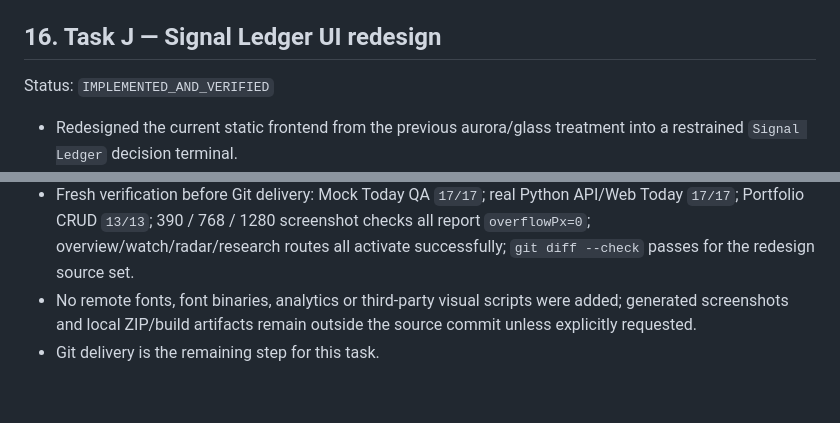
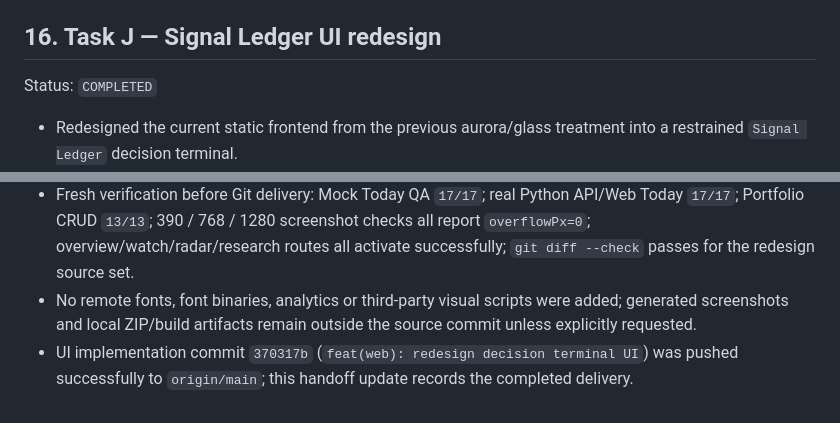
Before and after one commit to ericheee111/stock-tracker, a Markdown page: CHATGPT_HANDOFF.md, 2 parts joined by grey strips. Rendered like a GitHub page.

Commit message:
docs: record signal ledger UI delivery

```diff
--- a/CHATGPT_HANDOFF.md
+++ b/CHATGPT_HANDOFF.md
@@ -246,7 +246,7 @@ cf5b5f8eeae93c4147d6b607b30c3c569247a2b1
 
 ## 16. Task J — Signal Ledger UI redesign
 
-Status: `IMPLEMENTED_AND_VERIFIED`
+Status: `COMPLETED`
 
 - Redesigned the current static frontend from the previous aurora/glass treatment into a restrained `Signal Ledger` decision terminal.
 - The UI source set for this release is `web/index.html`, `web/css/base.css`, `web/css/cockpit.css`, `web/css/today.css`, `web/css/portfolio.css`, new `web/css/terminal.css`, and `web/js/app.js`; existing DOM target IDs, API paths and financial-decision semantics remain unchanged.
@@ -255,4 +255,4 @@ Status: `IMPLEMENTED_AND_VERIFIED`
 - Existing runtime/cache and unrelated repository changes are preserved and will not be reset or swept into this UI commit.
 - Fresh verification before Git delivery: Mock Today QA `17/17`; real Python API/Web Today `17/17`; Portfolio CRUD `13/13`; 390 / 768 / 1280 screenshot checks all report `overflowPx=0`; overview/watch/radar/research routes all activate successfully; `git diff --check` passes for the redesign source set.
 - No remote fonts, font binaries, analytics or third-party visual scripts were added; generated screenshots and local ZIP/build artifacts remain outside the source commit unless explicitly requested.
-- Git delivery is the remaining step for this task.
+- UI implementation commit `370317b` (`feat(web): redesign decision terminal UI`) was pushed successfully to `origin/main`; this handoff update records the completed delivery.
```
Also changed, not shown: other parts of CHATGPT_HANDOFF.md (+1 -1 lines).
